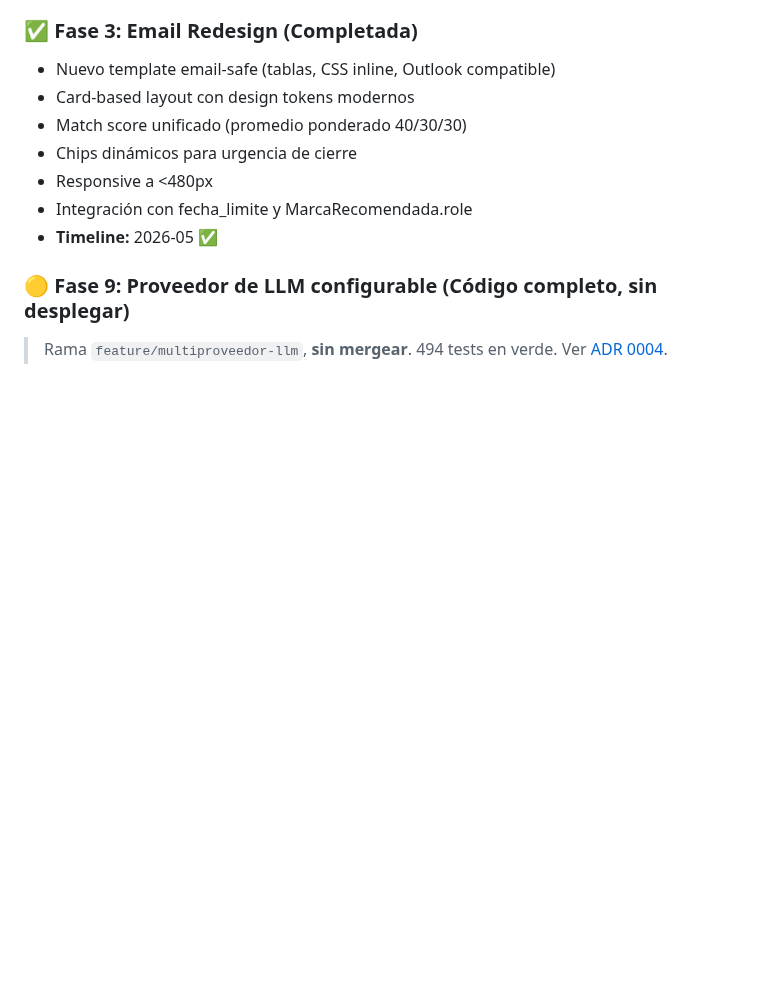
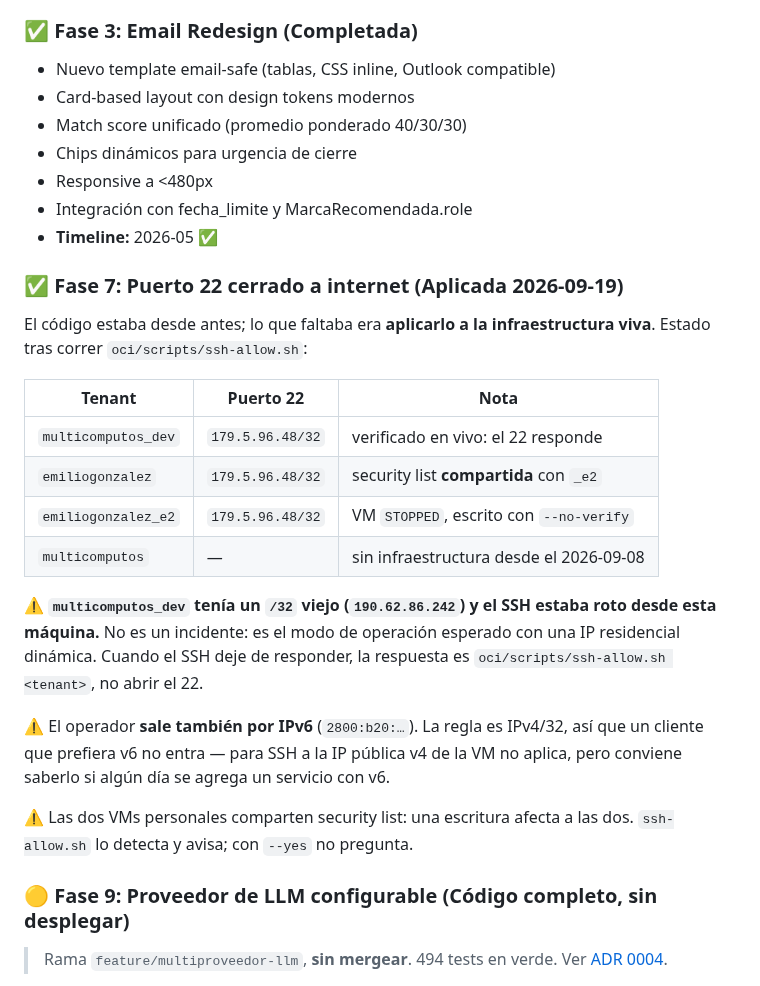
Before and after one commit to emgonzalez/tender-opportunity-tracker, a Markdown page: STATUS.md, the part around the change. Rendered like a GitHub page; blank space fills up the shorter version.

Commit message:
docs(oci): la Fase 7 queda aplicada en la infraestructura viva
El código de `ssh-allow.sh` estaba desde antes; faltaba correrlo. Los tres
tenants con infraestructura quedan con el 22 restringido al /32 del operador;
`multicomputos` no tiene infraestructura desde el 2026-09-08.

Dos hallazgos al aplicarlo, anotados porque se van a repetir:

`multicomputos_dev` tenía un /32 viejo (190.62.86.242) y el SSH estaba roto desde
esta máquina. No es un incidente sino el modo de operación esperado con una IP
residencial dinámica: cuando el 22 deje de responder, la respuesta es volver a
correr el script, no abrir la regla.

El operador sale también por IPv6, así que la regla IPv4/32 no cubriría a un
cliente que prefiera v6. Para SSH a la IP pública v4 de la VM no aplica, pero
importa el día que haya un servicio alcanzable por v6.

Las dos VMs personales comparten security list y están apagadas, así que se
escribió con --no-verify: el script comprueba que el 22 responda y habría
revertido al leer el silencio de una VM detenida como un fallo.

Co-Authored-By: Claude Opus 5 <noreply@anthropic.com>
Claude-Session: https://claude.ai/code/session_01Q1rERBmbeGn4T55Cw3Er5r

```diff
--- a/STATUS.md
+++ b/STATUS.md
@@ -60,6 +60,30 @@
 - Responsive a <480px
 - Integración con fecha_limite y MarcaRecomendada.role
 - **Timeline:** 2026-05 ✅
+
+### ✅ Fase 7: Puerto 22 cerrado a internet (Aplicada 2026-09-19)
+
+El código estaba desde antes; lo que faltaba era **aplicarlo a la infraestructura
+viva**. Estado tras correr `oci/scripts/ssh-allow.sh`:
+
+| Tenant | Puerto 22 | Nota |
+|---|---|---|
+| `multicomputos_dev` | `179.5.96.48/32` | verificado en vivo: el 22 responde |
+| `emiliogonzalez` | `179.5.96.48/32` | security list **compartida** con `_e2` |
+| `emiliogonzalez_e2` | `179.5.96.48/32` | VM `STOPPED`, escrito con `--no-verify` |
+| `multicomputos` | — | sin infraestructura desde el 2026-09-08 |
+
+⚠️ **`multicomputos_dev` tenía un `/32` viejo (`190.62.86.242`) y el SSH estaba
+roto desde esta máquina.** No es un incidente: es el modo de operación esperado
+con una IP residencial dinámica. Cuando el SSH deje de responder, la respuesta es
+`oci/scripts/ssh-allow.sh <tenant>`, no abrir el 22.
+
+⚠️ El operador **sale también por IPv6** (`2800:b20:…`). La regla es IPv4/32, así
+que un cliente que prefiera v6 no entra — para SSH a la IP pública v4 de la VM no
+aplica, pero conviene saberlo si algún día se agrega un servicio con v6.
+
+⚠️ Las dos VMs personales comparten security list: una escritura afecta a las dos.
+`ssh-allow.sh` lo detecta y avisa; con `--yes` no pregunta.
 
 ### 🟡 Fase 9: Proveedor de LLM configurable (Código completo, sin desplegar)
 
```
